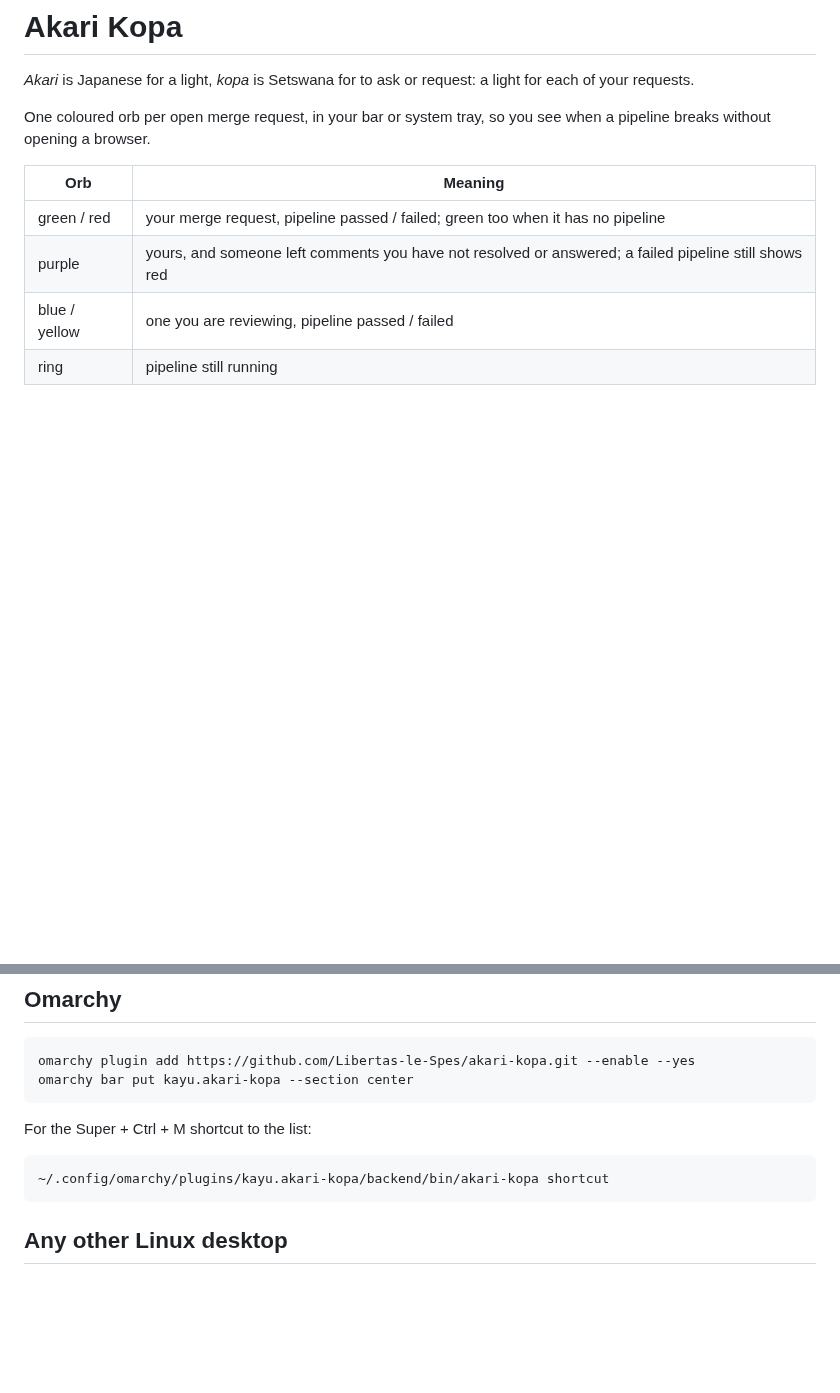
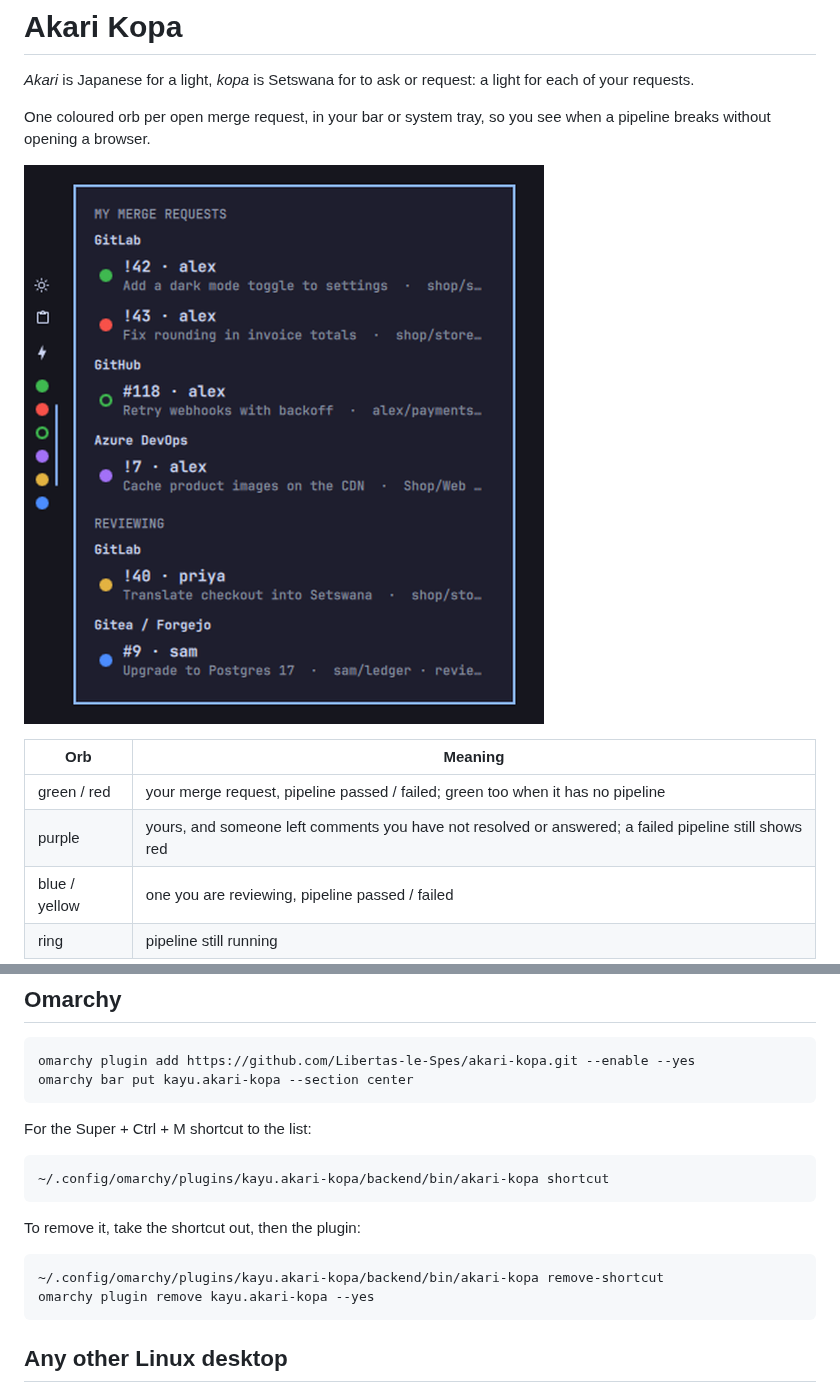
Before and after one commit to Libertas-le-Spes/akari-kopa, a Markdown page: README.md, 2 parts joined by grey strips. Rendered like a GitHub page; pictures changed too: preview.png (added); blank space fills up the shorter version.

Commit message:
Get ready for the Omarchy plugin marketplace
The marketplace asks for removal steps, shows the manifest's
description to strangers and uses a root preview.png for its card. The
README now says how to take the shortcut and the plugin out, the
description speaks of your merge requests rather than mine, and the
preview shows the bar and its list with made-up merge requests from
every service.

````diff
--- a/README.md
+++ b/README.md
@@ -3,6 +3,8 @@
 *Akari* is Japanese for a light, *kopa* is Setswana for to ask or request: a light for each of your requests.
 
 One coloured orb per open merge request, in your bar or system tray, so you see when a pipeline breaks without opening a browser.
+
+![The orbs on the bar and the list they open, split by service](preview.png)
 
 | Orb | Meaning |
 |---|---|
@@ -26,6 +28,13 @@ For the Super + Ctrl + M shortcut to the list:
 
 ```sh
 ~/.config/omarchy/plugins/kayu.akari-kopa/backend/bin/akari-kopa shortcut
+```
+
+To remove it, take the shortcut out, then the plugin:
+
+```sh
+~/.config/omarchy/plugins/kayu.akari-kopa/backend/bin/akari-kopa remove-shortcut
+omarchy plugin remove kayu.akari-kopa --yes
 ```
 
 ## Any other Linux desktop
````
Also changed, not shown: 1 other file.
